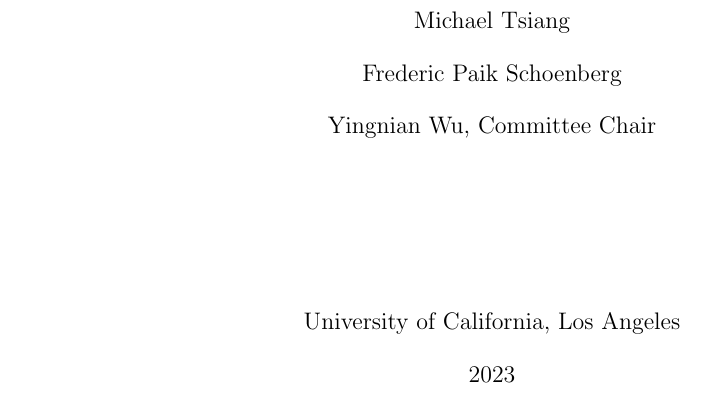
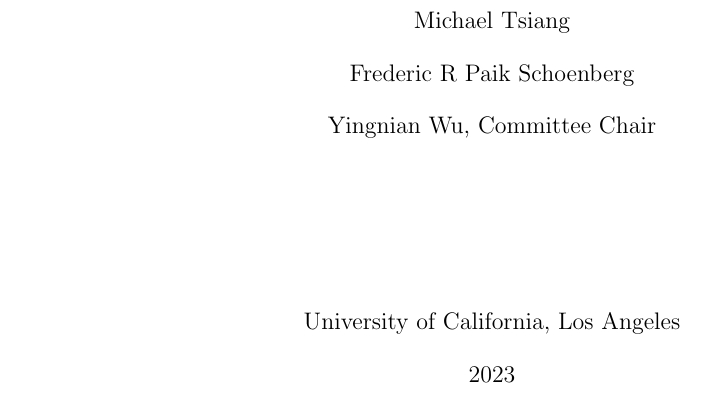
Before and after one commit to andrewmashhadi/Melanoma_Classification_Project, a LaTeX thesis (thesis/resnest_melanoma_detection.tex): part of page 4 of 52, cut so that both start at the same text. The pictures show the PDF file thesis/resnest_melanoma_detection.pdf that the author committed with the source.

Commit message:
updated name of committee

```diff
--- a/thesis/resnest_melanoma_detection.tex
+++ b/thesis/resnest_melanoma_detection.tex
@@ -23,7 +23,7 @@
 %%%%%%%%%%%%%%%%%%%%%%%%%%%%%%%%%%%%%%%%%%%%%%%%%%%%%%%%%%%%%%%%%%%%%%%%
 
 \chair          {Yingnian\ Wu}
-\member         {Frederic Paik\ Schoenberg}
+\member         {Frederic R Paik\ Schoenberg}
 \member         {Michael Tsiang}
 
 %%%%%%%%%%%%%%%%%%%%%%%%%%%%%%%%%%%%%%%%%%%%%%%%%%%%%%%%%%%%%%%%%%%%%%%%
```
Also changed, not shown: thesis/resnest_melanoma_detection.pdf, 1 other file.
